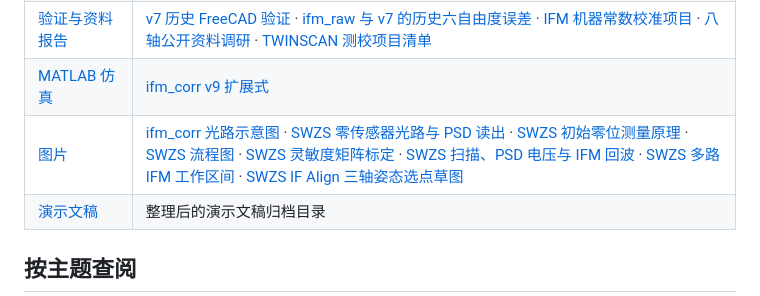
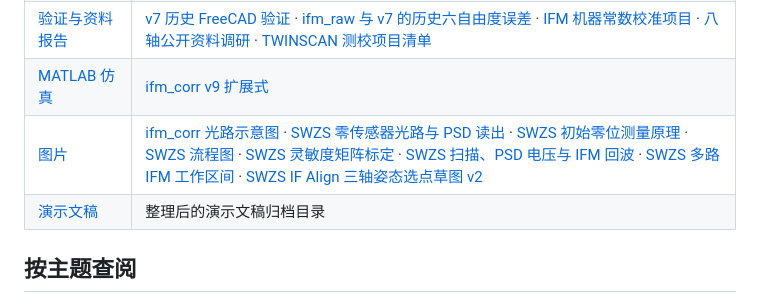
Before and after one commit to OpticsPan/ME2, a Markdown page: outputs/README.md, the part around the change. Drawn GitHub-style.

```diff
--- a/outputs/README.md
+++ b/outputs/README.md
@@ -6,7 +6,7 @@
 | [测校专题报告](reports/MEtrology.md) | [SWZS 初步归零](reports/MEtrology.md#swzs) · [SWZS 资料汇整](reports/SWZS%E8%B5%84%E6%96%99%E6%B1%87%E6%95%B4_v1.md) · [校准原理与原图](reports/MEtrology.md#swzs-principle) · [校准流程图](reports/MEtrology.md#swzs-procedure) |
 | [验证与资料报告](reports/) | [v7 历史 FreeCAD 验证](reports/WS-IFM%E9%99%84%E4%BB%B6C3-FreeCAD%E9%AA%8C%E8%AF%81_v1.md#attached-c3-result) · [ifm_raw 与 v7 的历史六自由度误差](reports/WS-IFM-C0-v7C3%E5%85%AD%E8%87%AA%E7%94%B1%E5%BA%A6%E8%AF%AF%E5%B7%AE_v1.md#six-pose-summary) · [IFM 机器常数校准项目](reports/WS-IFM%E6%9C%BA%E5%99%A8%E5%B8%B8%E6%95%B0%E6%A0%A1%E5%87%86%E9%A1%B9%E7%9B%AE_v4.md#core-calibrations) · [八轴公开资料调研](reports/WS-IFM%E5%85%AB%E8%BD%B4%E8%A7%A3%E7%AE%97%E5%85%AC%E5%BC%80%E8%B5%84%E6%96%99%E8%B0%83%E7%A0%94_v2.md#findings) · [TWINSCAN 测校项目清单](reports/TWINSCAN%E6%B5%8B%E6%A0%A1%E9%A1%B9%E7%9B%AE%E6%B8%85%E5%8D%95_v2.md) |
 | [MATLAB 仿真](code/) | [ifm_corr v9 扩展式](code/sim_ws_ifm_6dof_animation_v9.m) |
-| [图片](images/) | [ifm_corr 光路示意图](images/ifm_corr_layout_v1.png) · [SWZS 零传感器光路与 PSD 读出](images/SWZS%E9%9B%B6%E4%BC%A0%E6%84%9F%E5%99%A8%E5%8E%9F%E7%90%86_v6.png) · [SWZS 初始零位测量原理](images/SWZS-PSD%E8%87%B3IFM%E5%88%9D%E5%A7%8B%E9%9B%B6%E4%BD%8D_v4.png) · [SWZS 流程图](images/SWZS%E5%BD%92%E9%9B%B6%E6%A0%A1%E5%87%86%E6%B5%81%E7%A8%8B_v6.png) · [SWZS 灵敏度矩阵标定](images/SWZS%E7%81%B5%E6%95%8F%E5%BA%A6%E7%9F%A9%E9%98%B5%E6%A0%87%E5%AE%9A_v2.png) · [SWZS 扫描、PSD 电压与 IFM 回波](images/SWZS-PSD%E8%BE%85%E5%8A%A9IFM%E5%9B%9E%E6%B3%A2%E5%B3%B0%E5%AE%9A%E4%BD%8D_v3.png) · [SWZS 多路 IFM 工作区间](images/SWZS-IFM%E5%A4%9A%E9%80%9A%E9%81%93%E5%85%B1%E5%90%8C%E6%9C%89%E6%95%88%E5%8C%BA%E9%97%B4_v2.png) · [SWZS IF Align 三轴姿态选点草图](images/IF-Align%E4%B8%89%E8%BD%B4%E5%A7%BF%E6%80%81%E9%80%89%E7%82%B9%E8%8D%89%E5%9B%BE_v1.png) |
+| [图片](images/) | [ifm_corr 光路示意图](images/ifm_corr_layout_v1.png) · [SWZS 零传感器光路与 PSD 读出](images/SWZS%E9%9B%B6%E4%BC%A0%E6%84%9F%E5%99%A8%E5%8E%9F%E7%90%86_v6.png) · [SWZS 初始零位测量原理](images/SWZS-PSD%E8%87%B3IFM%E5%88%9D%E5%A7%8B%E9%9B%B6%E4%BD%8D_v4.png) · [SWZS 流程图](images/SWZS%E5%BD%92%E9%9B%B6%E6%A0%A1%E5%87%86%E6%B5%81%E7%A8%8B_v6.png) · [SWZS 灵敏度矩阵标定](images/SWZS%E7%81%B5%E6%95%8F%E5%BA%A6%E7%9F%A9%E9%98%B5%E6%A0%87%E5%AE%9A_v2.png) · [SWZS 扫描、PSD 电压与 IFM 回波](images/SWZS-PSD%E8%BE%85%E5%8A%A9IFM%E5%9B%9E%E6%B3%A2%E5%B3%B0%E5%AE%9A%E4%BD%8D_v3.png) · [SWZS 多路 IFM 工作区间](images/SWZS-IFM%E5%A4%9A%E9%80%9A%E9%81%93%E5%85%B1%E5%90%8C%E6%9C%89%E6%95%88%E5%8C%BA%E9%97%B4_v2.png) · [SWZS IF Align 三轴姿态选点草图 v2](images/IF-Align%E4%B8%89%E8%BD%B4%E5%A7%BF%E6%80%81%E9%80%89%E7%82%B9%E8%8D%89%E5%9B%BE_v2.png) |
 | [演示文稿](presentations/) | 整理后的演示文稿归档目录 |
 
 ## 按主题查阅
```
Also changed, not shown: README.md (+1 -0 lines), changes/2026-11-22-swzs-if-align-echo-and-nearest-pose_v1.md (added, +5 -0 lines), outputs/images/IF-Align三轴姿态选点草图_v2.png (added).
